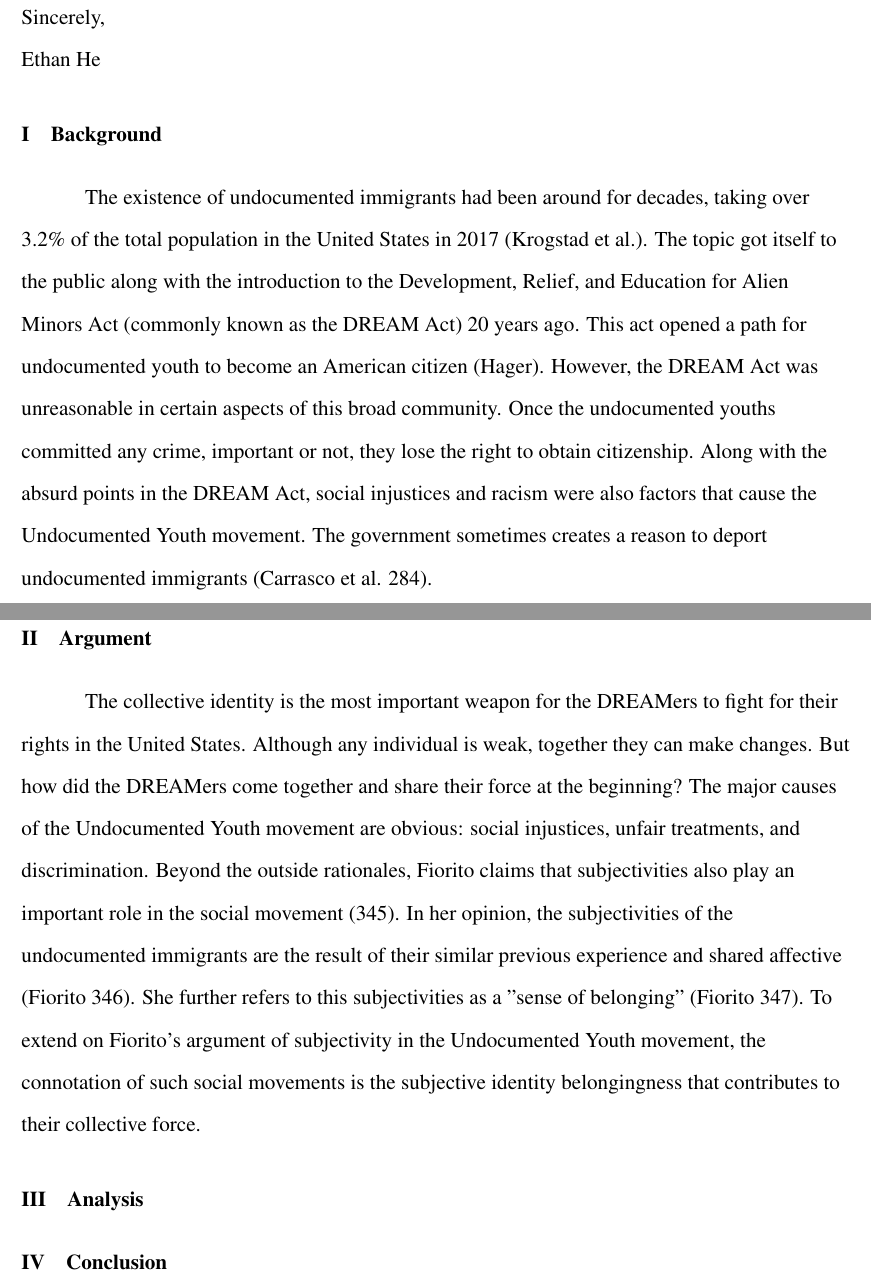
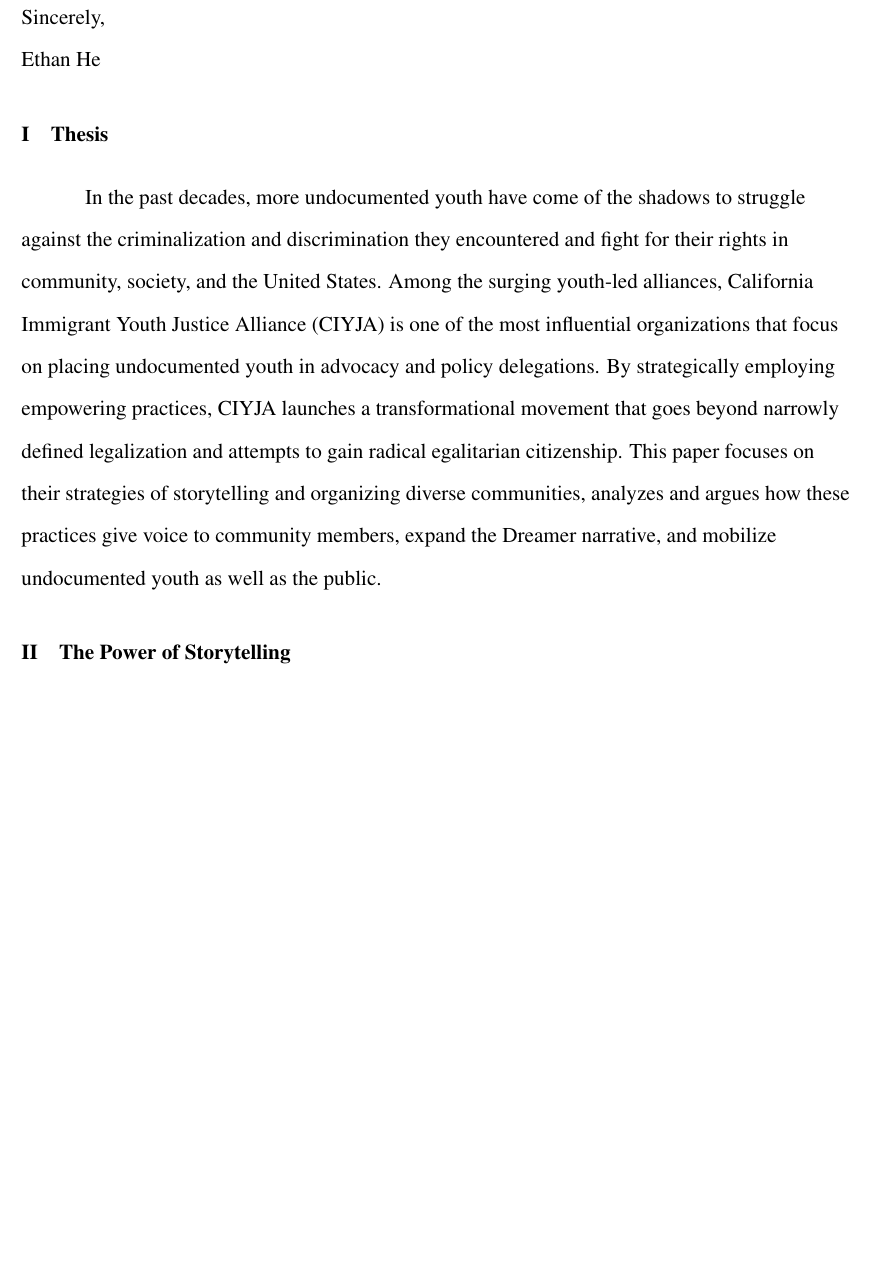
Before and after one commit to EYH0602/DC-Project, a LaTeX document (DC_Project.tex): two parts of pages 1 and 2 of 3 before the commit and part of page 1 of 2 after it, the two joined at a grey line, cut so that both start at the same text, the shorter picture padded with empty space. Compiled offline with pdfLaTeX.

Commit message:
Thesis update

```diff
--- a/DC_Project.tex
+++ b/DC_Project.tex
@@ -98,30 +98,17 @@
 \noindent
 Ethan He
 
-\section{Background}
+\section{Thesis}
 
-The existence of undocumented immigrants had been around for decades, taking over 3.2\% of the total population in the United States in 2017 (Krogstad et al.).
-The topic got itself to the public along with the introduction to the Development, Relief, and Education for Alien Minors Act (commonly known as the DREAM Act) 20 years ago. This act opened a path for undocumented youth to become an American citizen (Hager).
-However, the DREAM Act was unreasonable in certain aspects of this broad community.
-Once the undocumented youths committed any crime, important or not, they lose the right to obtain citizenship.
-Along with the absurd points in the DREAM Act, social injustices and racism were also factors that cause the Undocumented Youth movement. The government sometimes creates a reason to deport undocumented immigrants (Carrasco et al. 284).
+In the past decades, more undocumented youth have come of the shadows to struggle against the criminalization and discrimination they encountered and fight for their rights in community, society, and the United States.
+Among the surging youth-led alliances, California Immigrant Youth Justice Alliance (CIYJA) is one of the most influential organizations that focus on placing undocumented youth in advocacy and policy delegations.
+By strategically employing empowering practices, CIYJA launches a transformational movement that goes beyond narrowly defined legalization and attempts to gain radical egalitarian citizenship.
+This paper focuses on their strategies of storytelling and organizing diverse communities, analyzes and argues how these practices give voice to community members, expand the Dreamer narrative, and mobilize undocumented youth as well as the public.
 
-% more background needed
-
-\section{Argument}
-
-The collective identity is the most important weapon for the DREAMers to fight for their rights in the United States.
-Although any individual is weak, together they can make changes.
-But how did the DREAMers come together and share their force at the beginning?
-The major causes of the Undocumented Youth movement are obvious: social injustices, unfair treatments, and discrimination.
-Beyond the outside rationales, Fiorito claims that subjectivities also play an important role in the social movement (345).
-In her opinion, the subjectivities of the undocumented immigrants are the result of their similar previous experience and shared affective (Fiorito 346). She further refers to this subjectivities as a "sense of belonging" (Fiorito 347).
-To extend on Fiorito's argument of subjectivity in the Undocumented Youth movement, the connotation of such social movements is the subjective identity belongingness that contributes to their collective force.
+\section{The Power of Storytelling}
 
 
-\section{Analysis}
 
-\section{Conclusion}
 
 %%%%Works cited
 \begin{workscited}
```
Also changed, not shown: DC_Project.tex (2 more changed lines).
